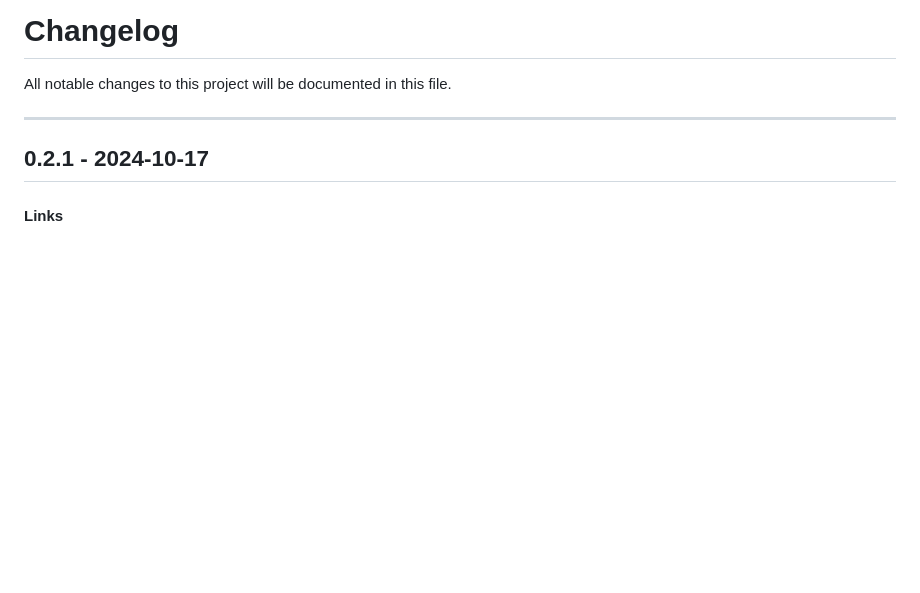
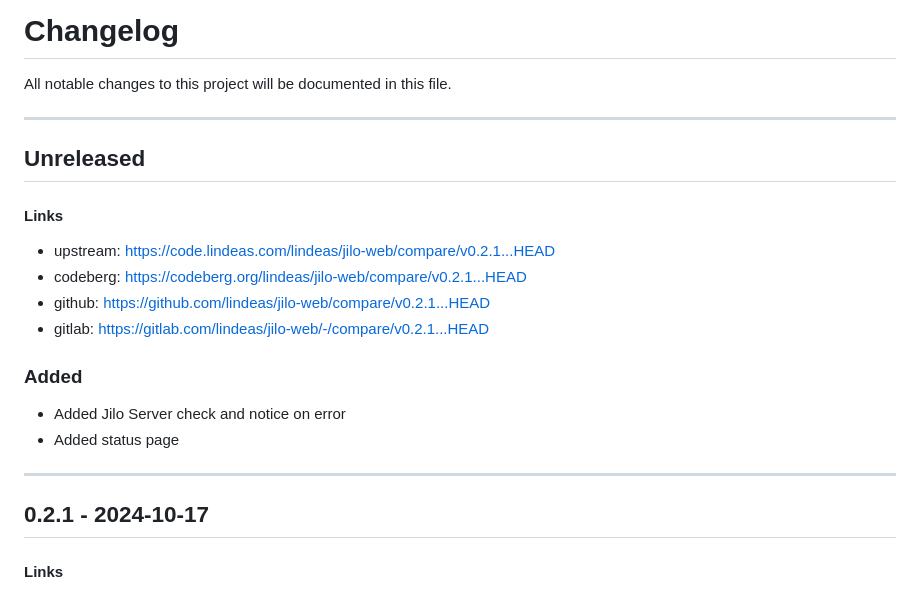
Before and after one commit to lindeas/jilo-web, a Markdown page: CHANGELOG.md, the part around the change. Drawn GitHub-style; blank space fills up the shorter version.

Commit message:
updates CHANGELOG

```diff
--- a/CHANGELOG.md
+++ b/CHANGELOG.md
@@ -1,6 +1,20 @@
 # Changelog
 
 All notable changes to this project will be documented in this file.
+
+---
+
+## Unreleased
+
+#### Links
+- upstream: https://code.lindeas.com/lindeas/jilo-web/compare/v0.2.1...HEAD
+- codeberg: https://codeberg.org/lindeas/jilo-web/compare/v0.2.1...HEAD
+- github: https://github.com/lindeas/jilo-web/compare/v0.2.1...HEAD
+- gitlab: https://gitlab.com/lindeas/jilo-web/-/compare/v0.2.1...HEAD
+
+### Added
+- Added Jilo Server check and notice on error
+- Added status page
 
 ---
 
```
